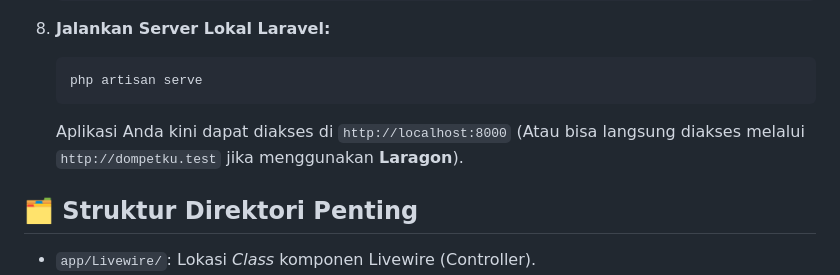
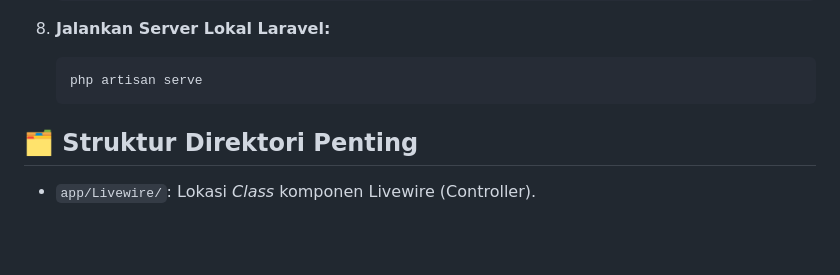
Before and after one commit to alfathna/dompetku, a Markdown page: README.md, the part around the change. Drawn GitHub-style; blank space fills up the shorter version.

````diff
--- a/README.md
+++ b/README.md
@@ -87,7 +87,6 @@ Ikuti langkah-langkah di bawah ini untuk menjalankan proyek ini di mesin lokal A
    ```bash
    php artisan serve
    ```
-   Aplikasi Anda kini dapat diakses di `http://localhost:8000` (Atau bisa langsung diakses melalui `http://dompetku.test` jika menggunakan **Laragon**).
 
 ## 🗂️ Struktur Direktori Penting
 - `app/Livewire/`: Lokasi *Class* komponen Livewire (Controller).
````
